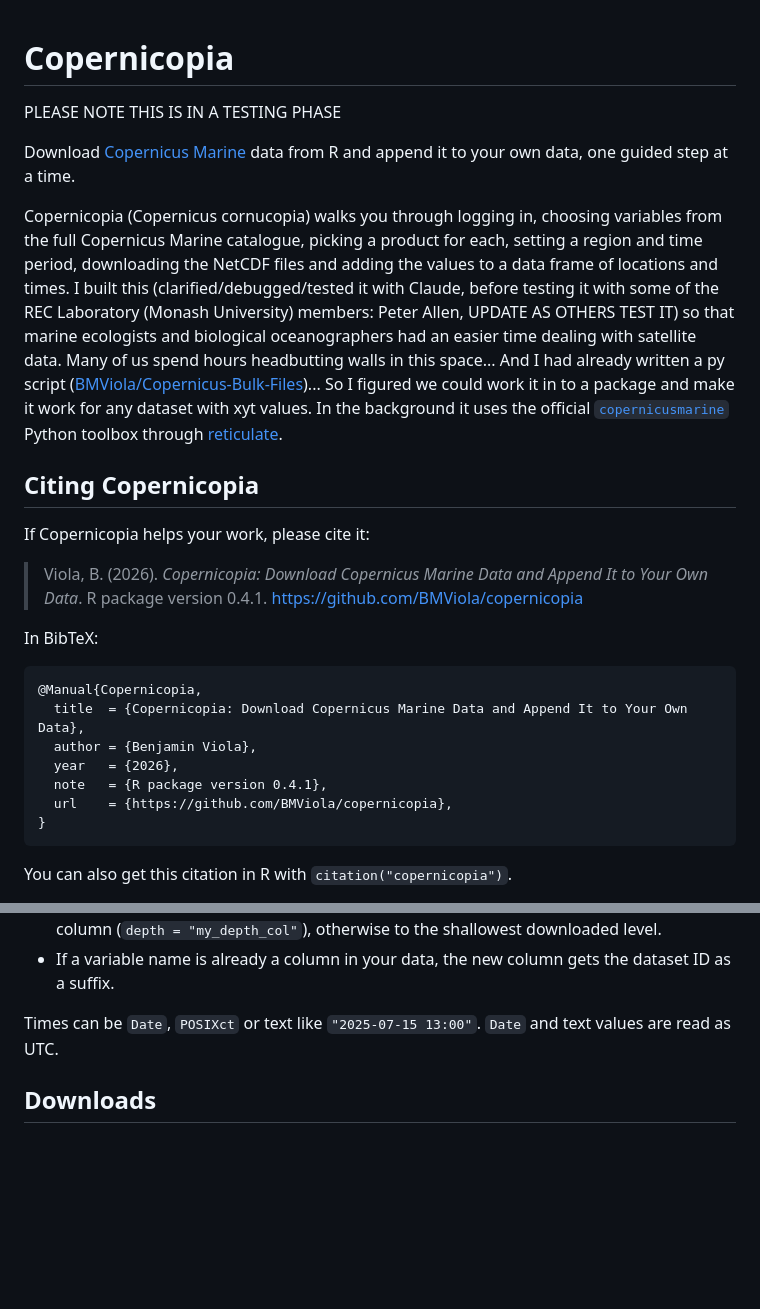
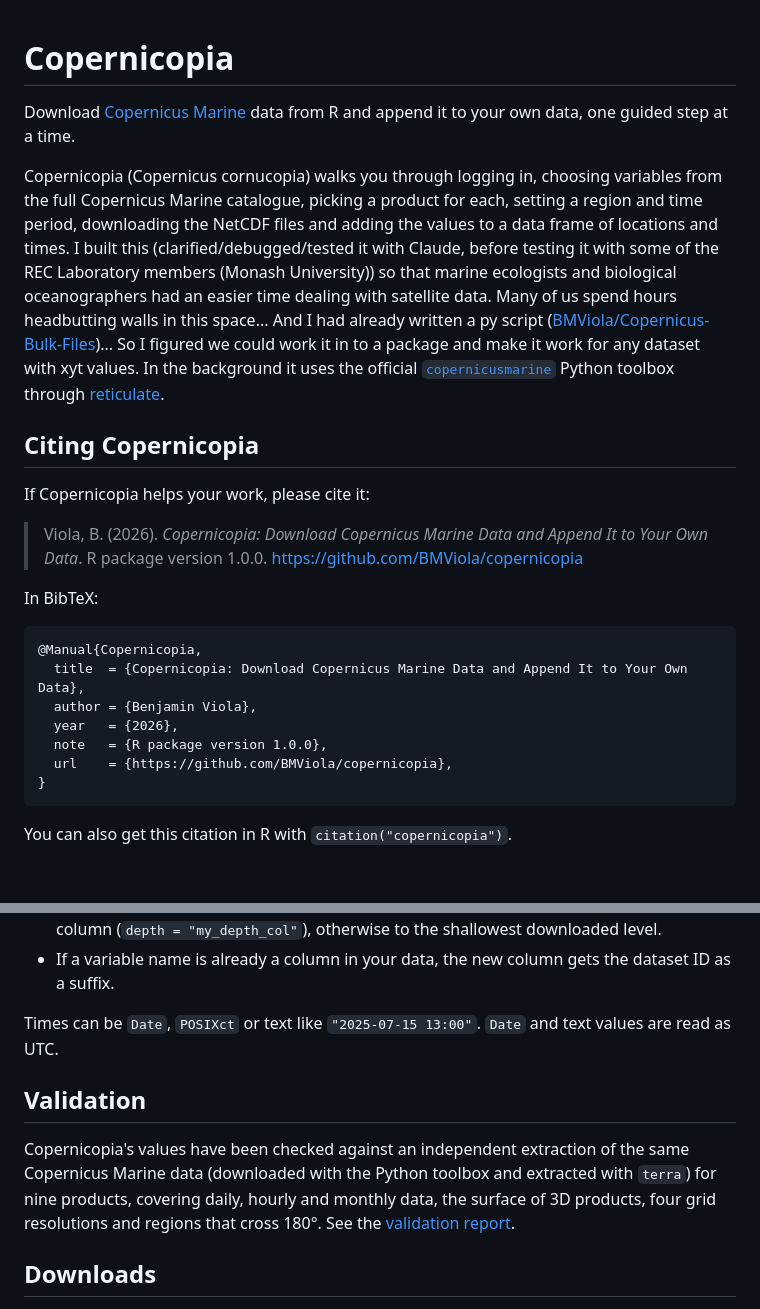
Before and after one commit to BMViola/copernicopia, a Markdown page: README.md, 2 parts joined by grey strips. Rendered like a GitHub page; blank space fills up the shorter version.

Commit message:
v 1.0.0
Citation updated to version 1.0.0; new Validation section linking to the validation report; removed the testing-phase note.

````diff
--- a/README.md
+++ b/README.md
@@ -1,16 +1,14 @@
 # Copernicopia
-
-PLEASE NOTE THIS IS IN A TESTING PHASE
 
 Download [Copernicus Marine](https://marine.copernicus.eu/) data from R and append it to your own data, one guided step at a time.
 
-Copernicopia (Copernicus cornucopia) walks you through logging in, choosing variables from the full Copernicus Marine catalogue, picking a product for each, setting a region and time period, downloading the NetCDF files and adding the values to a data frame of locations and times. I built this (clarified/debugged/tested it with Claude, before testing it with some of the REC Laboratory (Monash University) members: Peter Allen, UPDATE AS OTHERS TEST IT) so that marine ecologists and biological oceanographers had an easier time dealing with satellite data. Many of us spend hours headbutting walls in this space... And I had already written a py script ([BMViola/Copernicus-Bulk-Files](https://github.com/BMViola/Copernicus-Bulk-Files))... So I figured we could work it in to a package and make it work for any dataset with xyt values. In the background it uses the official [`copernicusmarine`](https://pypi.org/project/copernicusmarine/) Python toolbox through [reticulate](https://rstudio.github.io/reticulate/).
+Copernicopia (Copernicus cornucopia) walks you through logging in, choosing variables from the full Copernicus Marine catalogue, picking a product for each, setting a region and time period, downloading the NetCDF files and adding the values to a data frame of locations and times. I built this (clarified/debugged/tested it with Claude, before testing it with some of the REC Laboratory members (Monash University)) so that marine ecologists and biological oceanographers had an easier time dealing with satellite data. Many of us spend hours headbutting walls in this space... And I had already written a py script ([BMViola/Copernicus-Bulk-Files](https://github.com/BMViola/Copernicus-Bulk-Files))... So I figured we could work it in to a package and make it work for any dataset with xyt values. In the background it uses the official [`copernicusmarine`](https://pypi.org/project/copernicusmarine/) Python toolbox through [reticulate](https://rstudio.github.io/reticulate/).
 
 ## Citing Copernicopia
 
 If Copernicopia helps your work, please cite it:
 
-> Viola, B. (2026). *Copernicopia: Download Copernicus Marine Data and Append It to Your Own Data*. R package version 0.4.1. https://github.com/BMViola/copernicopia
+> Viola, B. (2026). *Copernicopia: Download Copernicus Marine Data and Append It to Your Own Data*. R package version 1.0.0. https://github.com/BMViola/copernicopia
 
 In BibTeX:
 
@@ -19,7 +17,7 @@ In BibTeX:
   title  = {Copernicopia: Download Copernicus Marine Data and Append It to Your Own Data},
   author = {Benjamin Viola},
   year   = {2026},
-  note   = {R package version 0.4.1},
+  note   = {R package version 1.0.0},
   url    = {https://github.com/BMViola/copernicopia},
 }
 ```
@@ -199,6 +197,10 @@ Regions that cross 180° are downloaded as one continuous file, with longitudes
 
 Times can be `Date`, `POSIXct` or text like `"2025-07-15 13:00"`. `Date` and text values are read as UTC.
 
+## Validation
+
+Copernicopia's values have been checked against an independent extraction of the same Copernicus Marine data (downloaded with the Python toolbox and extracted with `terra`) for nine products, covering daily, hourly and monthly data, the surface of 3D products, four grid resolutions and regions that cross 180°. See the [validation report](validation/validation.md).
+
 ## Downloads
 
 - Downloads are split into one file per month by default. Choose another split in the wizard, or with `chunk` in `cmems_request()`:
````
